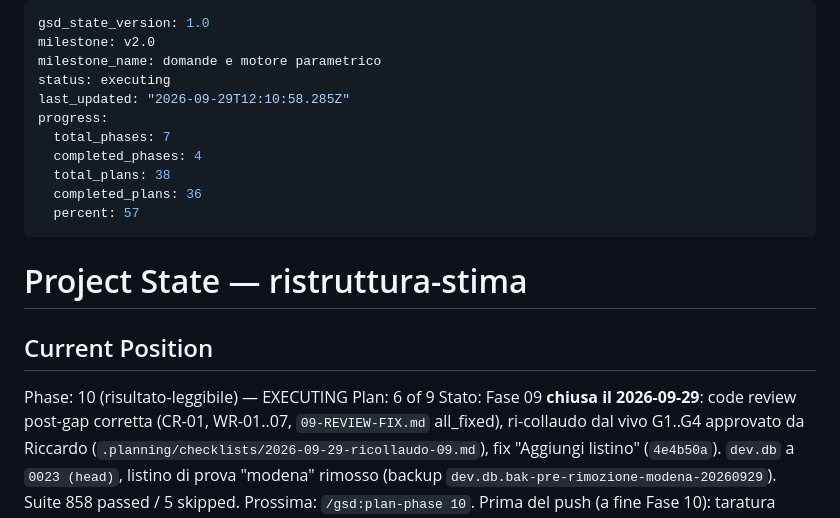
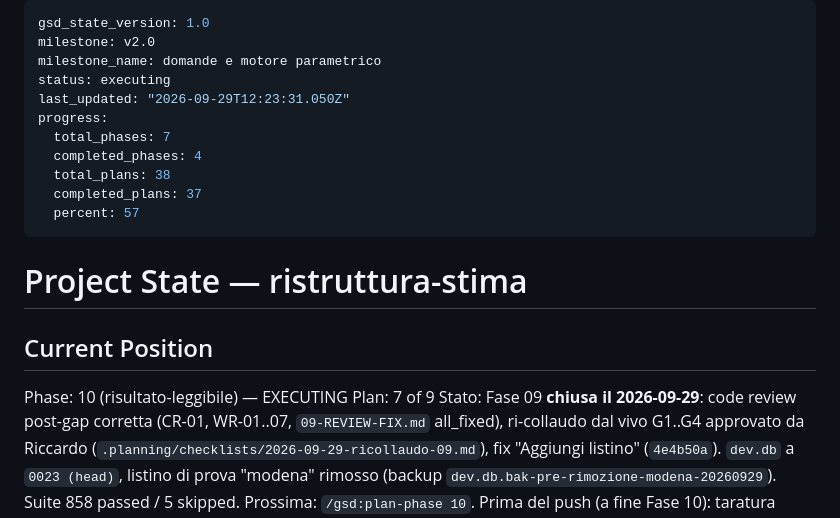
Before and after one commit to riky90/renovio, a Markdown page: .planning/STATE.md, the part around the change. Rendered like a GitHub page.

Commit message:
docs(10-06): complete dettaglio Pro IVA e confronto plan
Co-Authored-By: Claude Opus 5.5 <noreply@anthropic.com>

```diff
--- a/.planning/STATE.md
+++ b/.planning/STATE.md
@@ -3,12 +3,12 @@ gsd_state_version: 1.0
 milestone: v2.0
 milestone_name: domande e motore parametrico
 status: executing
-last_updated: "2026-09-29T12:10:58.285Z"
+last_updated: "2026-09-29T12:23:31.050Z"
 progress:
   total_phases: 7
   completed_phases: 4
   total_plans: 38
-  completed_plans: 36
+  completed_plans: 37
   percent: 57
 ---
 
@@ -17,7 +17,7 @@ progress:
 ## Current Position
 
 Phase: 10 (risultato-leggibile) — EXECUTING
-Plan: 6 of 9
+Plan: 7 of 9
 Stato: Fase 09 **chiusa il 2026-09-29**: code review post-gap corretta (CR-01, WR-01..07,
 `09-REVIEW-FIX.md` all_fixed), ri-collaudo dal vivo G1..G4 approvato da Riccardo
 (`.planning/checklists/2026-09-29-ricollaudo-09.md`), fix "Aggiungi listino" (`4e4b50a`).
```
Also changed, not shown: .planning/ROADMAP.md (+2 -2 lines), 1 other file.
